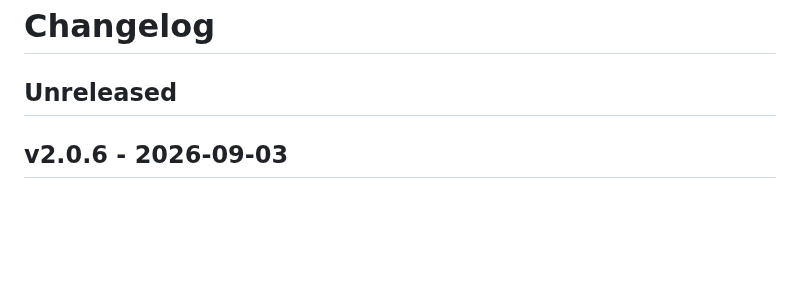
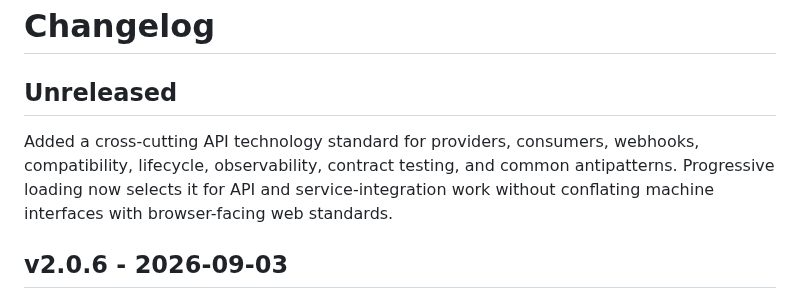
Before and after one commit to tigger-developer/sdlc, a Markdown page: CHANGELOG.md, the part around the change. GitHub-like rendering; blank space fills up the shorter version.

Commit message:
docs: add API integration standards

```diff
--- a/CHANGELOG.md
+++ b/CHANGELOG.md
@@ -1,6 +1,11 @@
 # Changelog
 
 ## Unreleased
+
+Added a cross-cutting API technology standard for providers, consumers,
+webhooks, compatibility, lifecycle, observability, contract testing, and common
+antipatterns. Progressive loading now selects it for API and service-integration
+work without conflating machine interfaces with browser-facing web standards.
 
 ## v2.0.6 - 2026-09-03
 
```
Also changed, not shown: src/MAIN.md (+1 -0 lines), src/technologies/API.md (added, +186 -0 lines).
